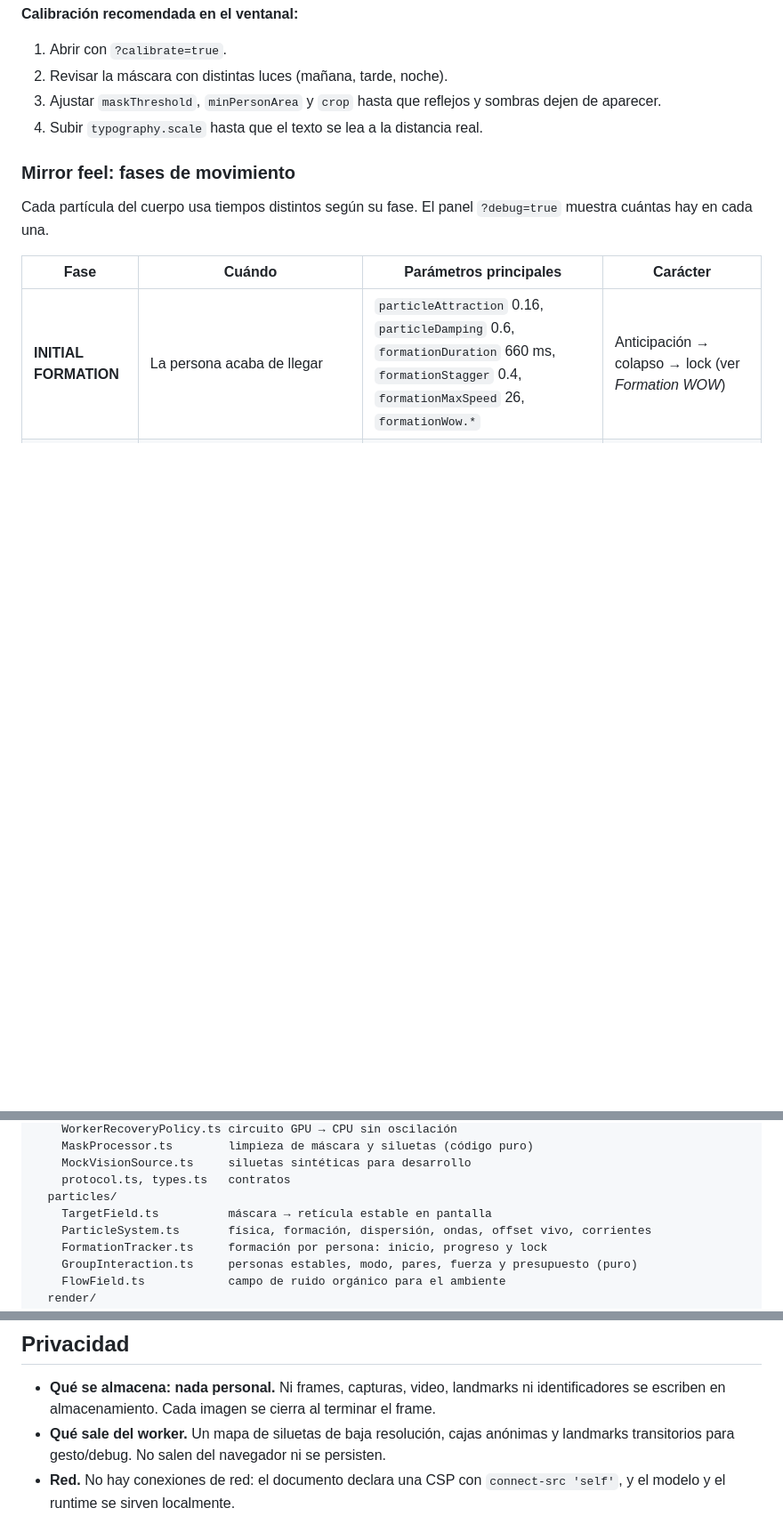
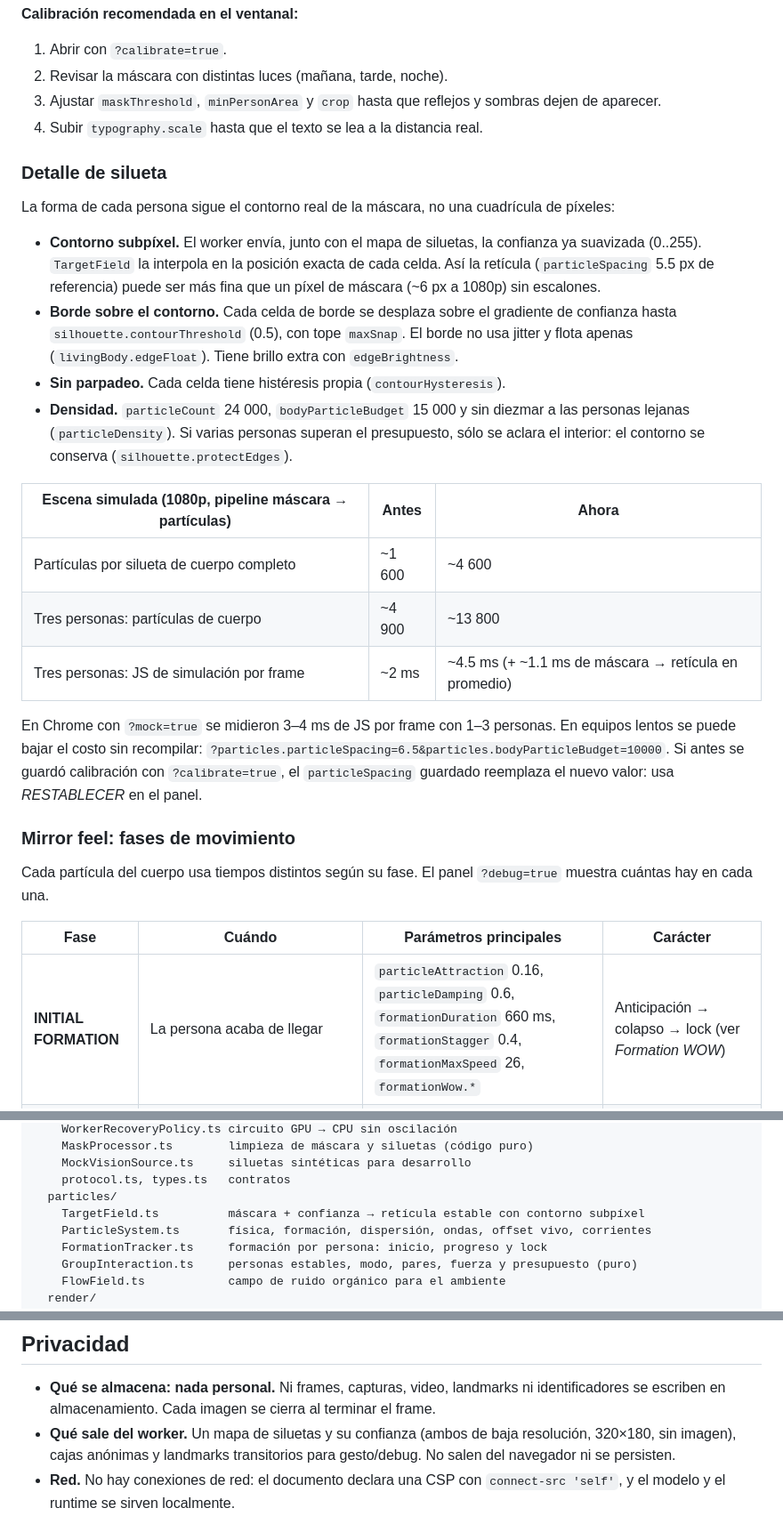
Before and after one commit to MemoRT22/campo-ai-lab, a Markdown page: README.md, 3 parts joined by grey strips. Shown at 89% size. Drawn GitHub-style; blank space fills up the shorter version.

Commit message:
docs: silhouette detail, density and performance knobs
Co-Authored-By: Claude Opus 5 <noreply@anthropic.com>

```diff
--- a/README.md
+++ b/README.md
@@ -98,6 +98,23 @@ Todo vive en [`src/config.ts`](src/config.ts). No hay números mágicos repartid
 2. Revisar la máscara con distintas luces (mañana, tarde, noche).
 3. Ajustar `maskThreshold`, `minPersonArea` y `crop` hasta que reflejos y sombras dejen de aparecer.
 4. Subir `typography.scale` hasta que el texto se lea a la distancia real.
+
+### Detalle de silueta
+
+La forma de cada persona sigue el contorno real de la máscara, no una cuadrícula de píxeles:
+
+- **Contorno subpíxel.** El worker envía, junto con el mapa de siluetas, la confianza ya suavizada (0..255). `TargetField` la interpola en la posición exacta de cada celda. Así la retícula (`particleSpacing` 5.5 px de referencia) puede ser más fina que un píxel de máscara (~6 px a 1080p) sin escalones.
+- **Borde sobre el contorno.** Cada celda de borde se desplaza sobre el gradiente de confianza hasta `silhouette.contourThreshold` (0.5), con tope `maxSnap`. El borde no usa jitter y flota apenas (`livingBody.edgeFloat`). Tiene brillo extra con `edgeBrightness`.
+- **Sin parpadeo.** Cada celda tiene histéresis propia (`contourHysteresis`).
+- **Densidad.** `particleCount` 24 000, `bodyParticleBudget` 15 000 y sin diezmar a las personas lejanas (`particleDensity`). Si varias personas superan el presupuesto, sólo se aclara el interior: el contorno se conserva (`silhouette.protectEdges`).
+
+| Escena simulada (1080p, pipeline máscara → partículas) | Antes | Ahora |
+| --- | --- | --- |
+| Partículas por silueta de cuerpo completo | ~1 600 | ~4 600 |
+| Tres personas: partículas de cuerpo | ~4 900 | ~13 800 |
+| Tres personas: JS de simulación por frame | ~2 ms | ~4.5 ms (+ ~1.1 ms de máscara → retícula en promedio) |
+
+En Chrome con `?mock=true` se midieron 3–4 ms de JS por frame con 1–3 personas. En equipos lentos se puede bajar el costo sin recompilar: `?particles.particleSpacing=6.5&particles.bodyParticleBudget=10000`. Si antes se guardó calibración con `?calibrate=true`, el `particleSpacing` guardado reemplaza el nuevo valor: usa *RESTABLECER* en el panel.
 
 ### Mirror feel: fases de movimiento
 
@@ -261,7 +278,7 @@ src/
     MockVisionSource.ts     siluetas sintéticas para desarrollo
     protocol.ts, types.ts   contratos
   particles/
-    TargetField.ts          máscara → retícula estable en pantalla
+    TargetField.ts          máscara + confianza → retícula estable con contorno subpíxel
     ParticleSystem.ts       física, formación, dispersión, ondas, offset vivo, corrientes
     FormationTracker.ts     formación por persona: inicio, progreso y lock
     GroupInteraction.ts     personas estables, modo, pares, fuerza y presupuesto (puro)
@@ -307,7 +324,7 @@ Pérdidas breves de detección (menos de 900 ms) no cuentan como salida. Si la p
 ## Privacidad
 
 - **Qué se almacena: nada personal.** Ni frames, capturas, video, landmarks ni identificadores se escriben en almacenamiento. Cada imagen se cierra al terminar el frame.
-- **Qué sale del worker.** Un mapa de siluetas de baja resolución, cajas anónimas y landmarks transitorios para gesto/debug. No salen del navegador ni se persisten.
+- **Qué sale del worker.** Un mapa de siluetas y su confianza (ambos de baja resolución, 320×180, sin imagen), cajas anónimas y landmarks transitorios para gesto/debug. No salen del navegador ni se persisten.
 - **Red.** No hay conexiones de red: el documento declara una CSP con `connect-src 'self'`, y el modelo y el runtime se sirven localmente.
 - **Reconocimiento facial.** No existe. Los ids de silueta sólo dan continuidad entre frames consecutivos y se descartan al perder a la persona.
 - **En producción** no se muestra ninguna imagen de cámara. El video sólo es visible con `?debug=true`.
```
Also changed, not shown: other parts of README.md (+1 -1 lines).
